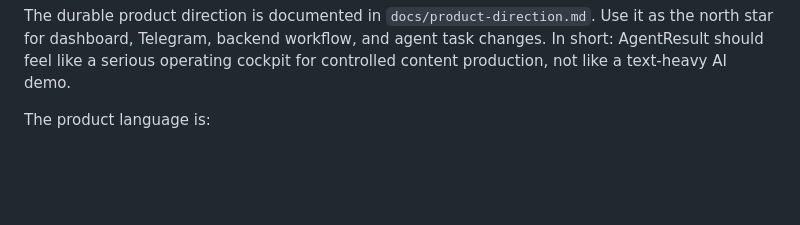
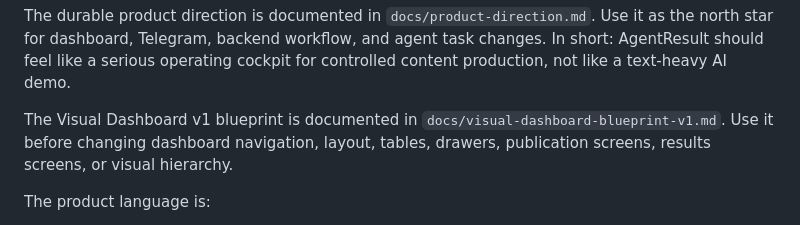
Before and after one commit to adsDDoS/Groth_OS_AgentResult, a Markdown page: knowledge.md, the part around the change. GitHub-like rendering; blank space fills up the shorter version.

Commit message:
Add visual dashboard blueprint

```diff
--- a/knowledge.md
+++ b/knowledge.md
@@ -38,6 +38,11 @@ The durable product direction is documented in `docs/product-direction.md`.
 Use it as the north star for dashboard, Telegram, backend workflow, and agent
 task changes. In short: AgentResult should feel like a serious operating
 cockpit for controlled content production, not like a text-heavy AI demo.
+
+The Visual Dashboard v1 blueprint is documented in
+`docs/visual-dashboard-blueprint-v1.md`. Use it before changing dashboard
+navigation, layout, tables, drawers, publication screens, results screens, or
+visual hierarchy.
 
 The product language is:
 
```
Also changed, not shown: docs/product-direction.md (+6 -0 lines), docs/visual-dashboard-blueprint-v1.md (added, +422 -0 lines).
